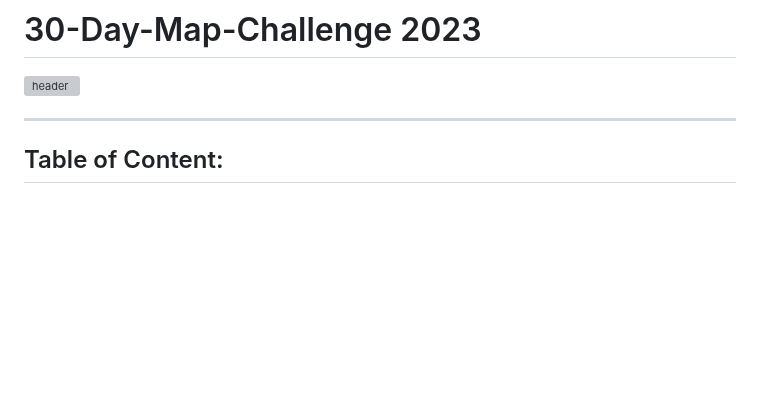
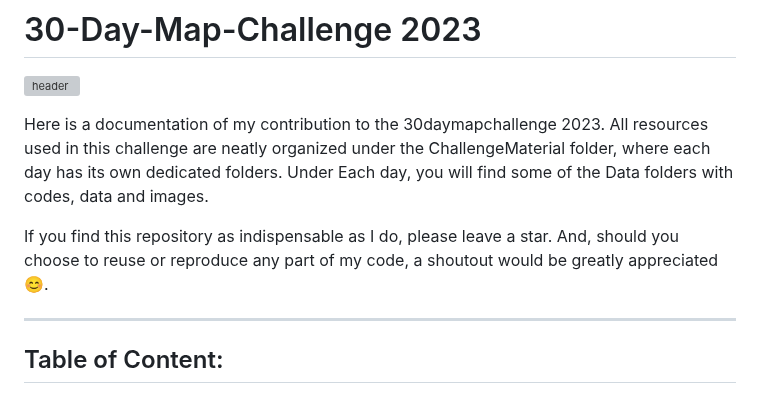
Before and after one commit to BoineeloMoyo/30DayMapChallenge_2023, a Markdown page: README.md, the part around the change. Rendered like a GitHub page; blank space fills up the shorter version; grey boxes are pictures that could not be loaded.

```diff
--- a/README.md
+++ b/README.md
@@ -1,6 +1,10 @@
 # 30-Day-Map-Challenge 2023
 
 ![header](https://github.com/BoineeloMoyo/-30DayMapChallenge_2023/blob/main/supporting/%2330DayMapChallenge%202023.png)
+
+Here is a documentation of my contribution to the 30daymapchallenge 2023. All resources used in this challenge are neatly organized under the ChallengeMaterial folder, where each day has its own dedicated folders. Under Each day, you will find some of the Data folders with codes, data and images.
+
+If you find this repository as indispensable as I do, please leave a star. And, should you choose to reuse or reproduce any part of my code, a shoutout would be greatly appreciated 😊.
 
 ---
 
```
